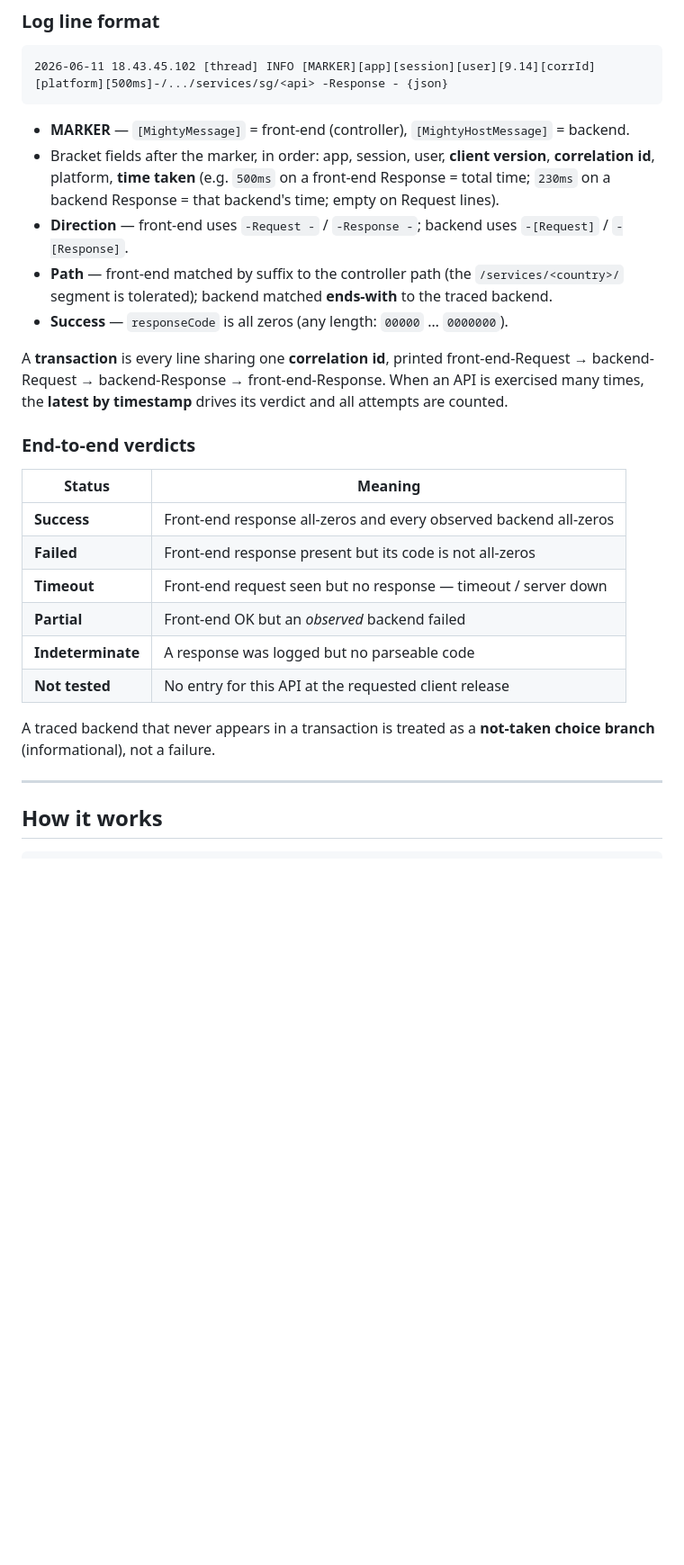
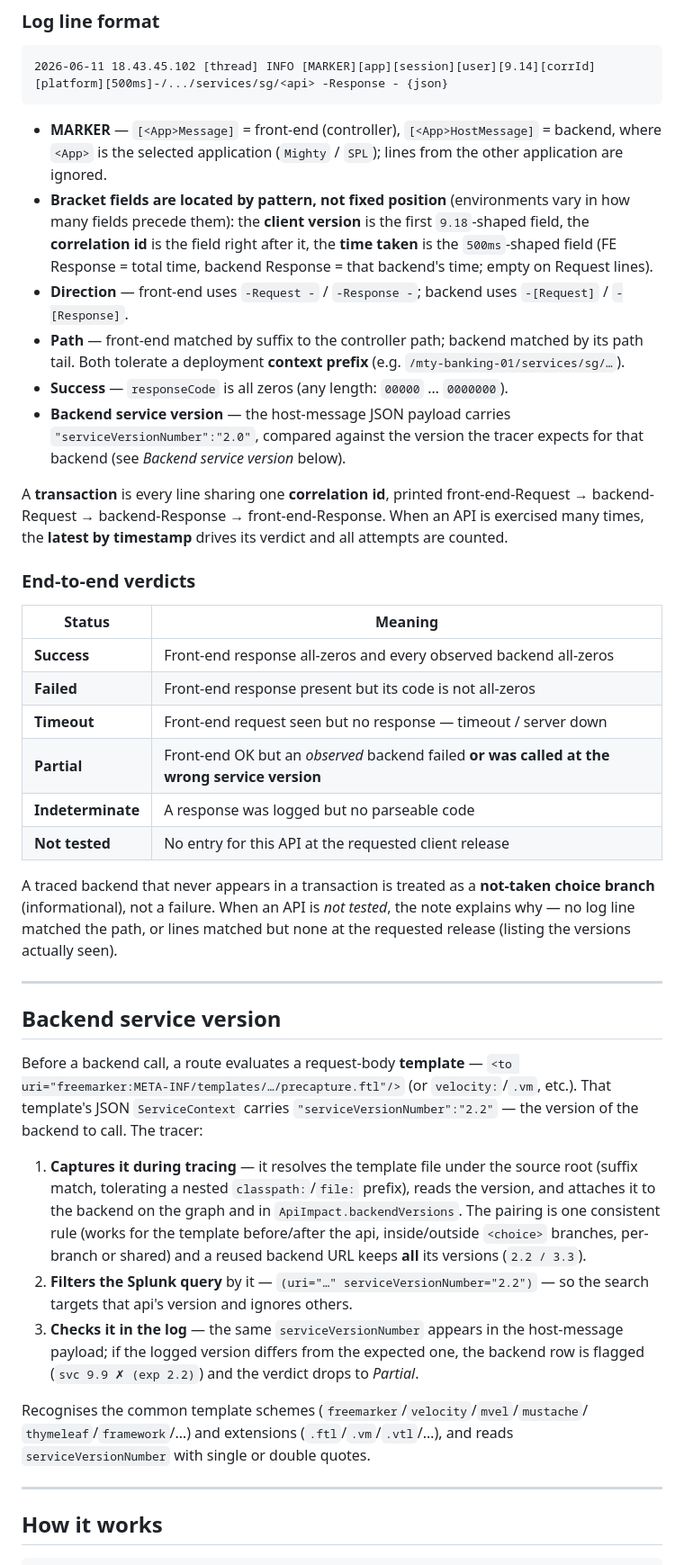
Before and after one commit to arjunramanjanappa/Camel-Routes-API-Tracing, a Markdown page: README.md, the part around one of its changes. Shown at 90% size. GitHub-like rendering; blank space fills up the shorter version.

````diff
--- a/README.md
+++ b/README.md
@@ -168,18 +193,23 @@ is auto-detected and reported as `uploadType`:
 2026-06-11 18.43.45.102 [thread] INFO [MARKER][app][session][user][9.14][corrId][platform][500ms]-/.../services/sg/<api> -Response - {json}
 ```
 
-* **MARKER** — `[MightyMessage]` = front-end (controller), `[MightyHostMessage]` =
-  backend.
-* Bracket fields after the marker, in order: app, session, user,
-  **client version**, **correlation id**, platform, **time taken** (e.g. `500ms`
-  on a front-end Response = total time; `230ms` on a backend Response = that
+* **MARKER** — `[<App>Message]` = front-end (controller), `[<App>HostMessage]` =
+  backend, where `<App>` is the selected application (`Mighty` / `SPL`); lines from
+  the other application are ignored.
+* **Bracket fields are located by pattern, not fixed position** (environments vary in
+  how many fields precede them): the **client version** is the first `9.18`-shaped
+  field, the **correlation id** is the field right after it, the **time taken** is
+  the `500ms`-shaped field (FE Response = total time, backend Response = that
   backend's time; empty on Request lines).
 * **Direction** — front-end uses `-Request -` / `-Response -`; backend uses
   `-[Request]` / `-[Response]`.
-* **Path** — front-end matched by suffix to the controller path (the
-  `/services/<country>/` segment is tolerated); backend matched **ends-with** to
-  the traced backend.
+* **Path** — front-end matched by suffix to the controller path; backend matched by
+  its path tail. Both tolerate a deployment **context prefix** (e.g.
+  `/mty-banking-01/services/sg/…`).
 * **Success** — `responseCode` is all zeros (any length: `00000` … `0000000`).
+* **Backend service version** — the host-message JSON payload carries
+  `"serviceVersionNumber":"2.0"`, compared against the version the tracer expects for
+  that backend (see *Backend service version* below).
 
 A **transaction** is every line sharing one **correlation id**, printed
 front-end-Request → backend-Request → backend-Response → front-end-Response. When
@@ -193,12 +223,39 @@ all attempts are counted.
 | **Success** | Front-end response all-zeros and every observed backend all-zeros |
 | **Failed** | Front-end response present but its code is not all-zeros |
 | **Timeout** | Front-end request seen but no response — timeout / server down |
-| **Partial** | Front-end OK but an *observed* backend failed |
+| **Partial** | Front-end OK but an *observed* backend failed **or was called at the wrong service version** |
 | **Indeterminate** | A response was logged but no parseable code |
 | **Not tested** | No entry for this API at the requested client release |
 
 A traced backend that never appears in a transaction is treated as a **not-taken
-choice branch** (informational), not a failure.
+choice branch** (informational), not a failure. When an API is *not tested*, the note
+explains why — no log line matched the path, or lines matched but none at the
+requested release (listing the versions actually seen).
+
+---
+
+## Backend service version
+
+Before a backend call, a route evaluates a request-body **template** —
+`<to uri="freemarker:META-INF/templates/…/precapture.ftl"/>` (or `velocity:`/`.vm`,
+etc.). That template's JSON `ServiceContext` carries `"serviceVersionNumber":"2.2"` —
+the version of the backend to call. The tracer:
+
+1. **Captures it during tracing** — it resolves the template file under the source
+   root (suffix match, tolerating a nested `classpath:`/`file:` prefix), reads the
+   version, and attaches it to the backend on the graph and in
+   `ApiImpact.backendVersions`. The pairing is one consistent rule (works for the
+   template before/after the api, inside/outside `<choice>` branches, per-branch or
+   shared) and a reused backend URL keeps **all** its versions (`2.2 / 3.3`).
+2. **Filters the Splunk query** by it — `(uri="…" serviceVersionNumber="2.2")` — so
+   the search targets that api's version and ignores others.
+3. **Checks it in the log** — the same `serviceVersionNumber` appears in the
+   host-message payload; if the logged version differs from the expected one, the
+   backend row is flagged (`svc 9.9 ✗ (exp 2.2)`) and the verdict drops to *Partial*.
+
+Recognises the common template schemes (`freemarker`/`velocity`/`mvel`/`mustache`/
+`thymeleaf`/`framework`/…) and extensions (`.ftl`/`.vm`/`.vtl`/…), and reads
+`serviceVersionNumber` with single or double quotes.
 
 ---
 
````
Also changed, not shown: other parts of README.md (+60 -28 lines).
